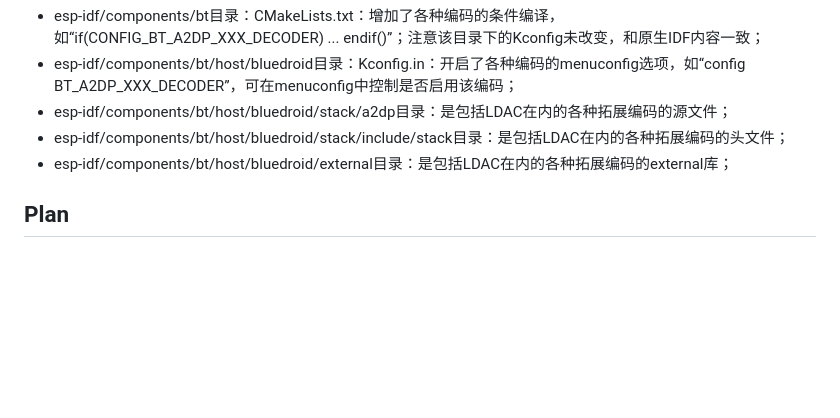
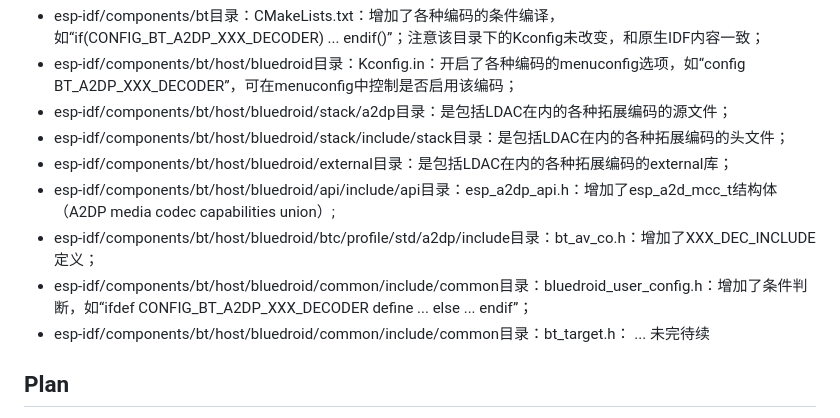
Before and after one commit to sprlightning/extended-a2dp-bluedroid, a Markdown page: README.md, the part around the change. Drawn GitHub-style; blank space fills up the shorter version.

```diff
--- a/README.md
+++ b/README.md
@@ -41,6 +41,11 @@ An extended encoding test of A2DP on Bluedroid，目的是整合已有资源，
 - esp-idf/components/bt/host/bluedroid/stack/a2dp目录：是包括LDAC在内的各种拓展编码的源文件；
 - esp-idf/components/bt/host/bluedroid/stack/include/stack目录：是包括LDAC在内的各种拓展编码的头文件；
 - esp-idf/components/bt/host/bluedroid/external目录：是包括LDAC在内的各种拓展编码的external库；
+- esp-idf/components/bt/host/bluedroid/api/include/api目录：esp_a2dp_api.h：增加了esp_a2d_mcc_t结构体（A2DP media codec capabilities union）;
+- esp-idf/components/bt/host/bluedroid/btc/profile/std/a2dp/include目录：bt_av_co.h：增加了XXX_DEC_INCLUDE定义；
+- esp-idf/components/bt/host/bluedroid/common/include/common目录：bluedroid_user_config.h：增加了条件判断，如“ifdef CONFIG_BT_A2DP_XXX_DECODER define ... else ... endif”；
+- esp-idf/components/bt/host/bluedroid/common/include/common目录：bt_target.h：
+... 未完待续
 
 ## Plan
 
```
